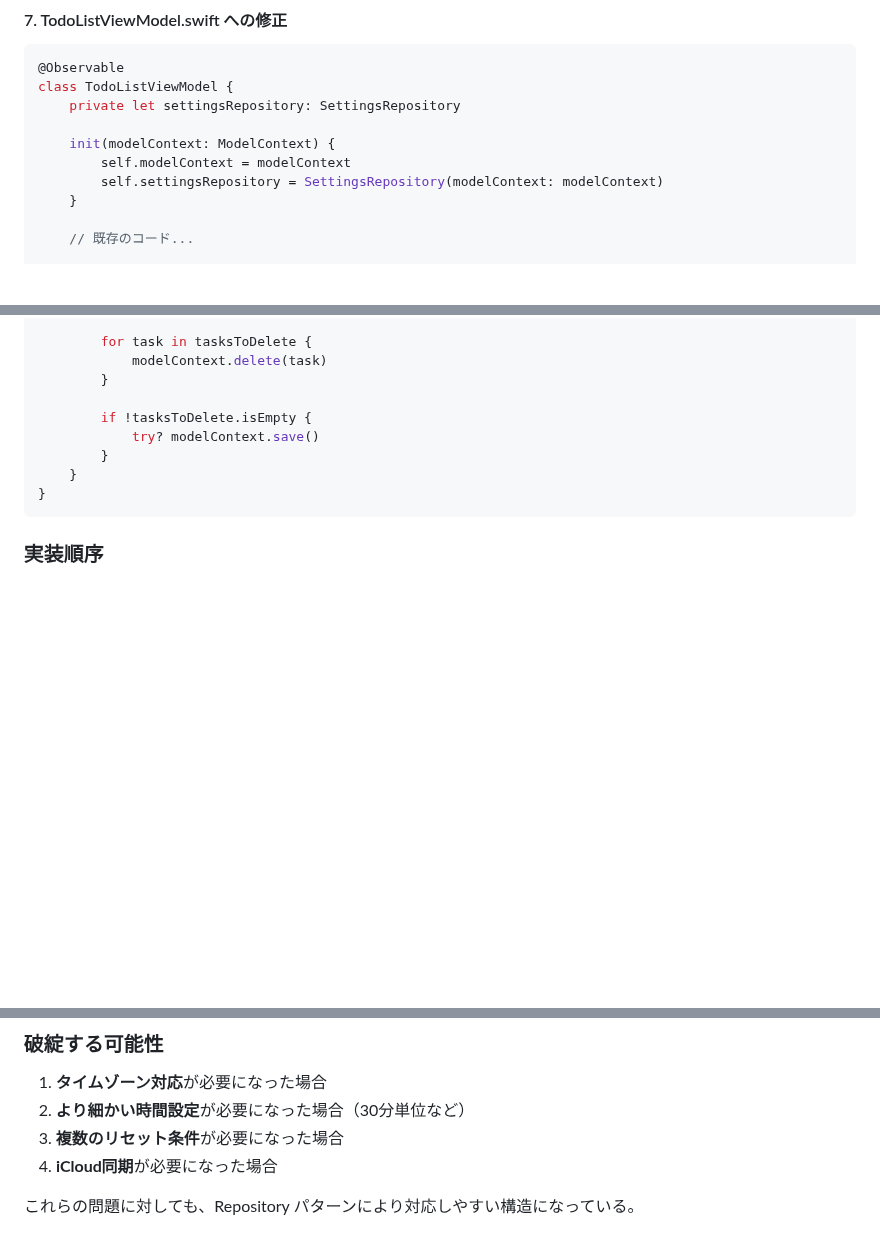
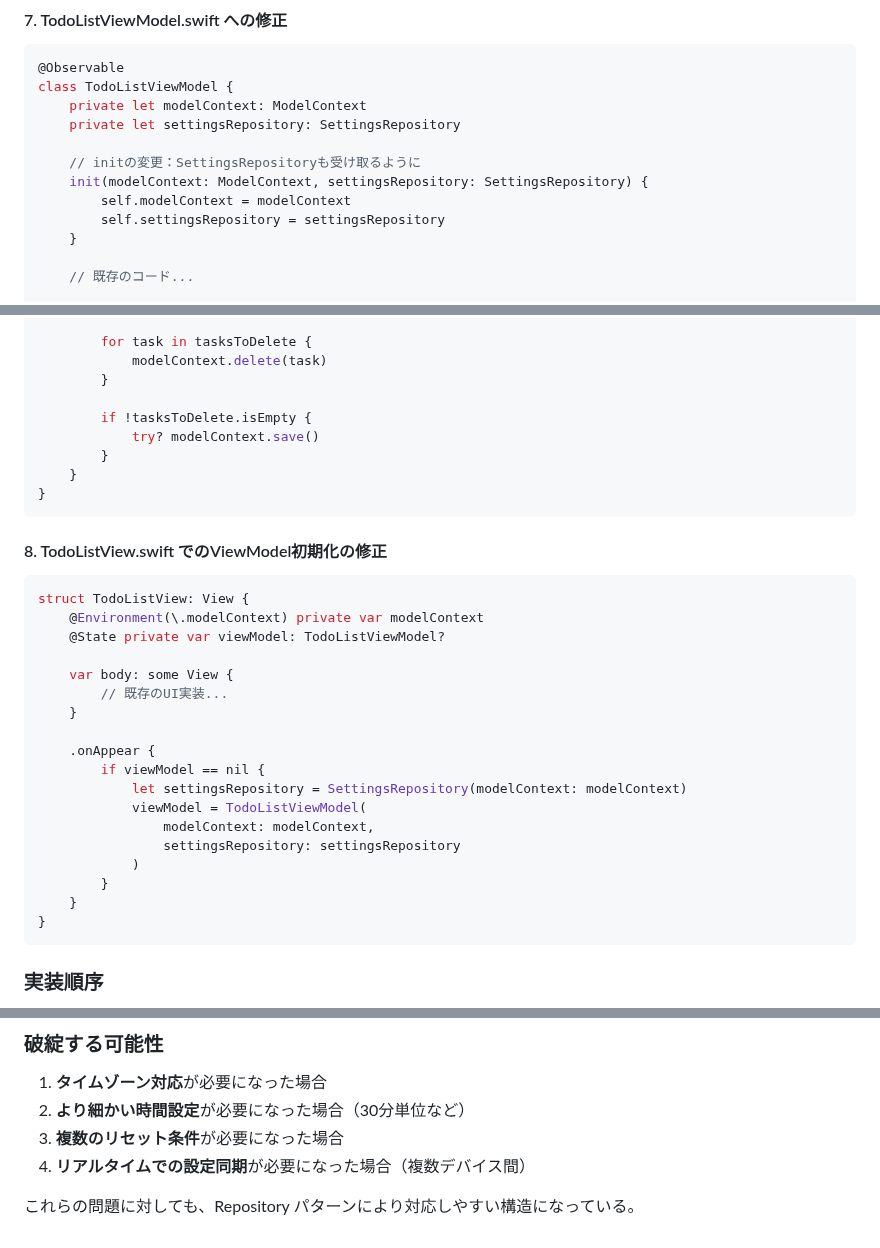
Before and after one commit to shibayu36/Hibito, a Markdown page: docs/onetime/20250111_リセット時間設定機能.md, 3 parts joined by grey strips. Rendered like a GitHub page; blank space fills up the shorter version.

````diff
--- a/docs/onetime/20250111_リセット時間設定機能.md
+++ b/docs/onetime/20250111_リセット時間設定機能.md
@@ -256,11 +256,13 @@ extension Date {
 ```swift
 @Observable
 class TodoListViewModel {
+    private let modelContext: ModelContext
     private let settingsRepository: SettingsRepository
 
-    init(modelContext: ModelContext) {
+    // initの変更：SettingsRepositoryも受け取るように
+    init(modelContext: ModelContext, settingsRepository: SettingsRepository) {
         self.modelContext = modelContext
-        self.settingsRepository = SettingsRepository(modelContext: modelContext)
+        self.settingsRepository = settingsRepository
     }
 
     // 既存のコード...
@@ -280,6 +282,28 @@ class TodoListViewModel {
 
         if !tasksToDelete.isEmpty {
             try? modelContext.save()
+        }
+    }
+}
+```
+
+#### 8. TodoListView.swift でのViewModel初期化の修正
+```swift
+struct TodoListView: View {
+    @Environment(\.modelContext) private var modelContext
+    @State private var viewModel: TodoListViewModel?
+
+    var body: some View {
+        // 既存のUI実装...
+    }
+
+    .onAppear {
+        if viewModel == nil {
+            let settingsRepository = SettingsRepository(modelContext: modelContext)
+            viewModel = TodoListViewModel(
+                modelContext: modelContext,
+                settingsRepository: settingsRepository
+            )
         }
     }
 }
@@ -342,6 +410,6 @@ class TodoListViewModel {
 1. **タイムゾーン対応**が必要になった場合
 2. **より細かい時間設定**が必要になった場合（30分単位など）
 3. **複数のリセット条件**が必要になった場合
-4. **iCloud同期**が必要になった場合
+4. **リアルタイムでの設定同期**が必要になった場合（複数デバイス間）
 
 これらの問題に対しても、Repository パターンにより対応しやすい構造になっている。
````
Also changed, not shown: other parts of docs/onetime/20250111_リセット時間設定機能.md (+48 -4 lines).
